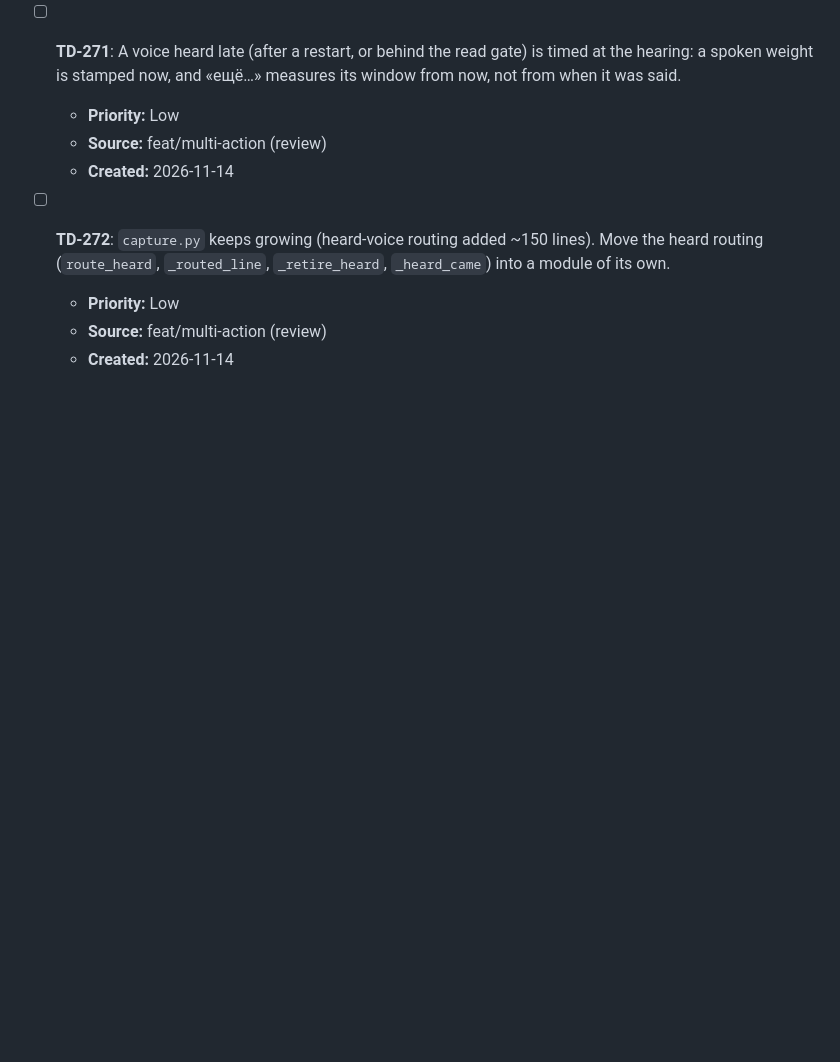
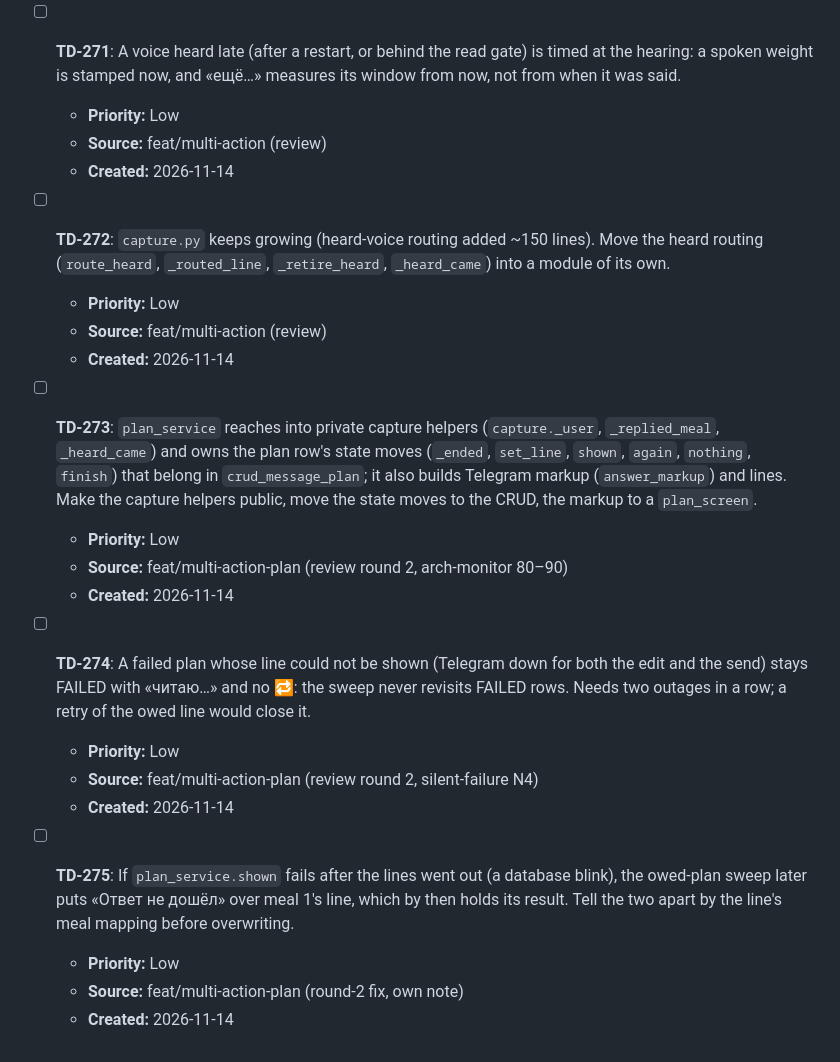
Before and after one commit to JuliiaZhuravleva/nutricore, a Markdown page: _tech-debt-backlog.md, the part around the change. GitHub-like rendering; blank space fills up the shorter version.

Commit message:
docs(debt): plan layering, a FAILED line never shown, an owed sweep over a shown line
Co-Authored-By: Claude Opus 5.5 <noreply@anthropic.com>
Claude-Session: https://claude.ai/code/session_01MZRdTwhuKXmnrEF7nJdcVs

```diff
--- a/_tech-debt-backlog.md
+++ b/_tech-debt-backlog.md
@@ -380,3 +380,15 @@ Medium / Low / без приоритета, открытые. Не читать
   - **Priority:** Low
   - **Source:** feat/multi-action (review)
   - **Created:** 2026-11-14
+- [ ] **TD-273**: `plan_service` reaches into private capture helpers (`capture._user`, `_replied_meal`, `_heard_came`) and owns the plan row's state moves (`_ended`, `set_line`, `shown`, `again`, `nothing`, `finish`) that belong in `crud_message_plan`; it also builds Telegram markup (`answer_markup`) and lines. Make the capture helpers public, move the state moves to the CRUD, the markup to a `plan_screen`.
+  - **Priority:** Low
+  - **Source:** feat/multi-action-plan (review round 2, arch-monitor 80–90)
+  - **Created:** 2026-11-14
+- [ ] **TD-274**: A failed plan whose line could not be shown (Telegram down for both the edit and the send) stays FAILED with «читаю…» and no 🔁: the sweep never revisits FAILED rows. Needs two outages in a row; a retry of the owed line would close it.
+  - **Priority:** Low
+  - **Source:** feat/multi-action-plan (review round 2, silent-failure N4)
+  - **Created:** 2026-11-14
+- [ ] **TD-275**: If `plan_service.shown` fails after the lines went out (a database blink), the owed-plan sweep later puts «Ответ не дошёл» over meal 1's line, which by then holds its result. Tell the two apart by the line's meal mapping before overwriting.
+  - **Priority:** Low
+  - **Source:** feat/multi-action-plan (round-2 fix, own note)
+  - **Created:** 2026-11-14
```
